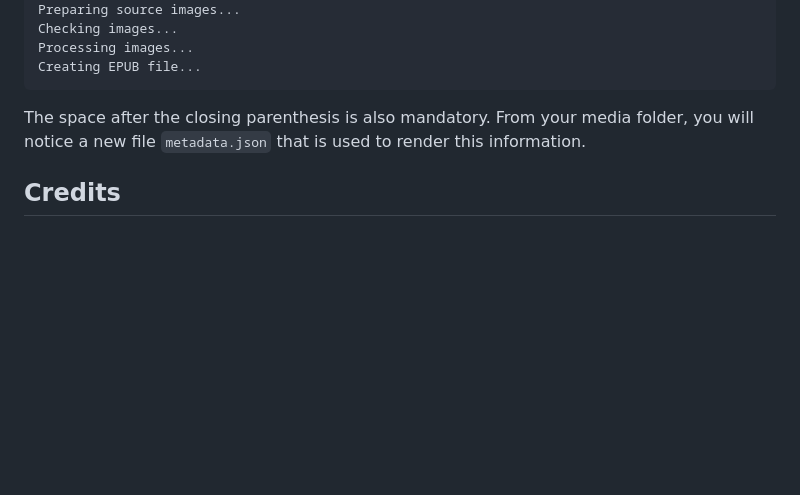
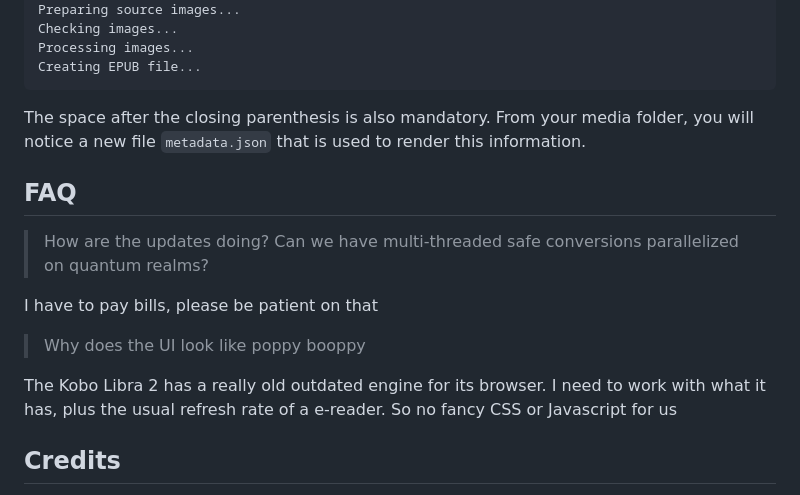
Before and after one commit to luislve17/comaho, a Markdown page: README.md, the part around the change. Drawn GitHub-style; blank space fills up the shorter version.

```diff
--- a/README.md
+++ b/README.md
@@ -97,6 +97,16 @@ Creating EPUB file...
 The space after the closing parenthesis is also mandatory.
 From your media folder, you will notice a new file `metadata.json` that is used to render this information.
 
+## FAQ
+
+> How are the updates doing? Can we have multi-threaded safe conversions parallelized on quantum realms?
+
+I have to pay bills, please be patient on that
+
+> Why does the UI look like poppy booppy
+
+The Kobo Libra 2 has a really old outdated engine for its browser. I need to work with what it has, plus the usual refresh rate of a e-reader. So no fancy CSS or Javascript for us
+
 ## Credits
 
 * [KCC (Kindle Comic Converter)](https://github.com/ciromattia/kcc)
```
